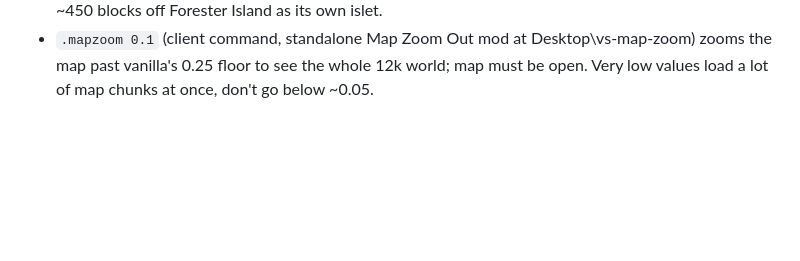
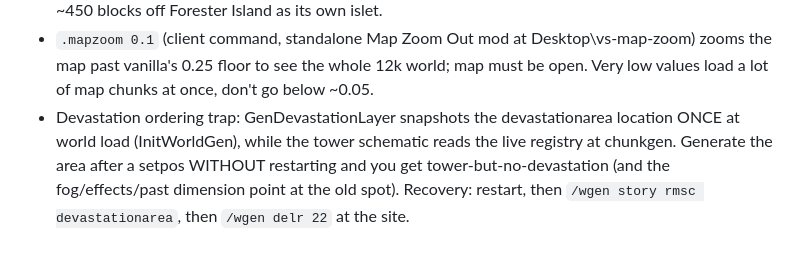
Before and after one commit to Michael-Andrzejewski/VS-Landmass-Generator, a Markdown page: tips.md, the part around the change. GitHub-like rendering; blank space fills up the shorter version.

Commit message:
Tips: devastation layer snapshots its location at world load, regen recipe

```diff
--- a/tips.md
+++ b/tips.md
@@ -250,3 +250,9 @@ All verified against 1.22.3 assets. When in doubt, grep
   Desktop\vs-map-zoom) zooms the map past vanilla's
   0.25 floor to see the whole 12k world; map must be open. Very low values
   load a lot of map chunks at once, don't go below ~0.05.
+- Devastation ordering trap: GenDevastationLayer snapshots the devastationarea
+  location ONCE at world load (InitWorldGen), while the tower schematic reads
+  the live registry at chunkgen. Generate the area after a setpos WITHOUT
+  restarting and you get tower-but-no-devastation (and the fog/effects/past
+  dimension point at the old spot). Recovery: restart, then
+  `/wgen story rmsc devastationarea`, then `/wgen delr 22` at the site.
```
